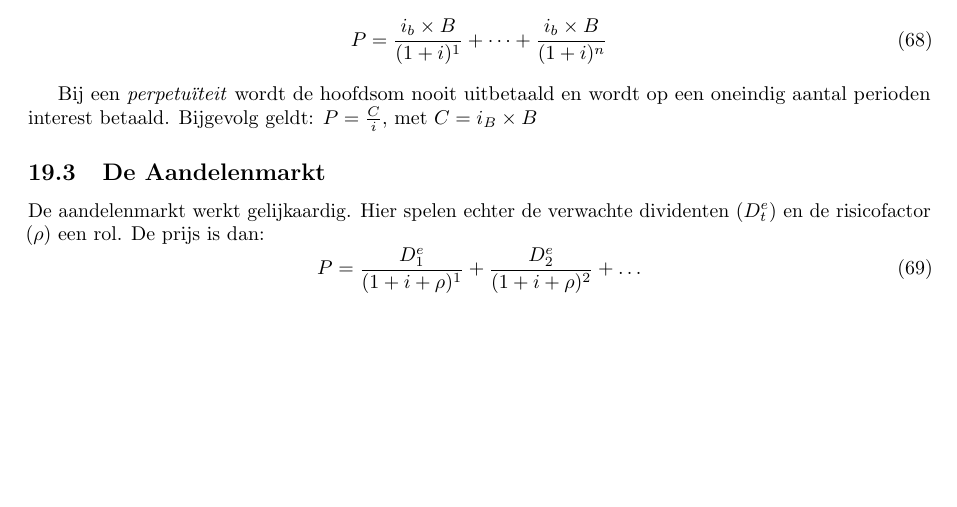
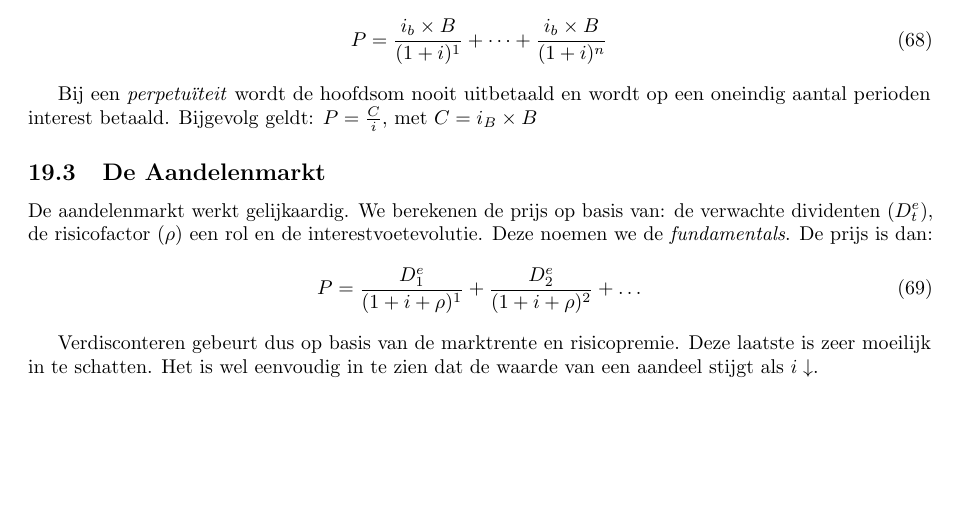
Before and after one commit to KULSummaries/EconomieEenInleiding, a LaTeX document (main.tex, which reads Parts/19FinancieleMarkten.tex): part of page 59 of 59, cut so that both start at the same text. Compiled offline with pdfLaTeX.

Commit message:
Finish chapter 19

```diff
--- a/Parts/19FinancieleMarkten.tex
+++ b/Parts/19FinancieleMarkten.tex
@@ -38,7 +38,9 @@ Bij een \textit{perpetu\"iteit} wordt de hoofdsom nooit uitbetaald en wordt op e
 
 \subsection{De Aandelenmarkt}
 \label{sub:De Aandelenmarkt}
-De aandelenmarkt werkt gelijkaardig. Hier spelen echter de verwachte dividenten ($D_t^e$) en de risicofactor ($\rho$) een rol. De prijs is dan:
+De aandelenmarkt werkt gelijkaardig. We berekenen de prijs op basis van: de verwachte dividenten ($D_t^e$), de risicofactor ($\rho$) een rol en de interestvoetevolutie. Deze noemen we de \textit{fundamentals}. De prijs is dan:
 \begin{equation}
   P = \frac{D_1^e}{(1 + i + \rho)^1} +  \frac{D_2^e}{(1 + i + \rho)^2} + \dots
 \end{equation}
+
+Verdisconteren gebeurt dus op basis van de marktrente en risicopremie. Deze laatste is zeer moeilijk in te schatten. Het is wel eenvoudig in te zien dat de waarde van een aandeel stijgt als $i\downarrow$.
```
